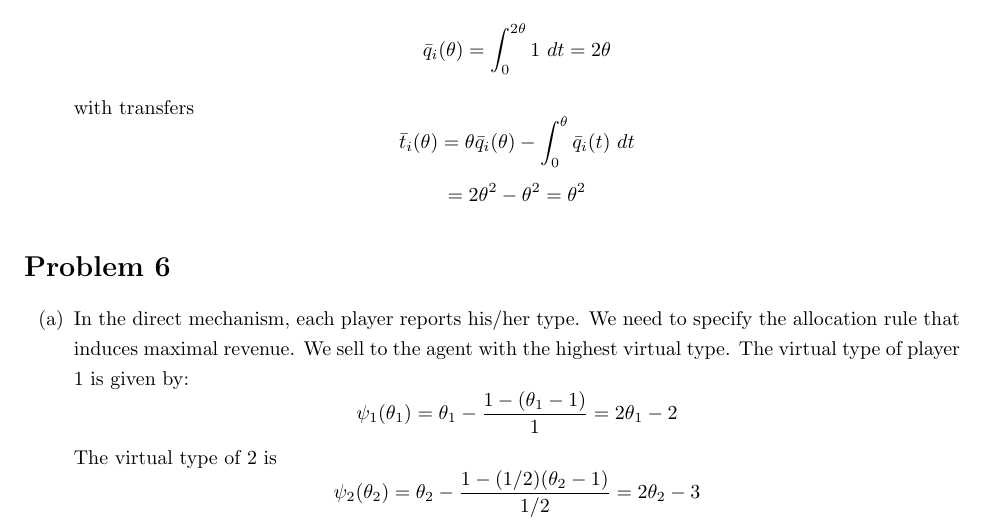
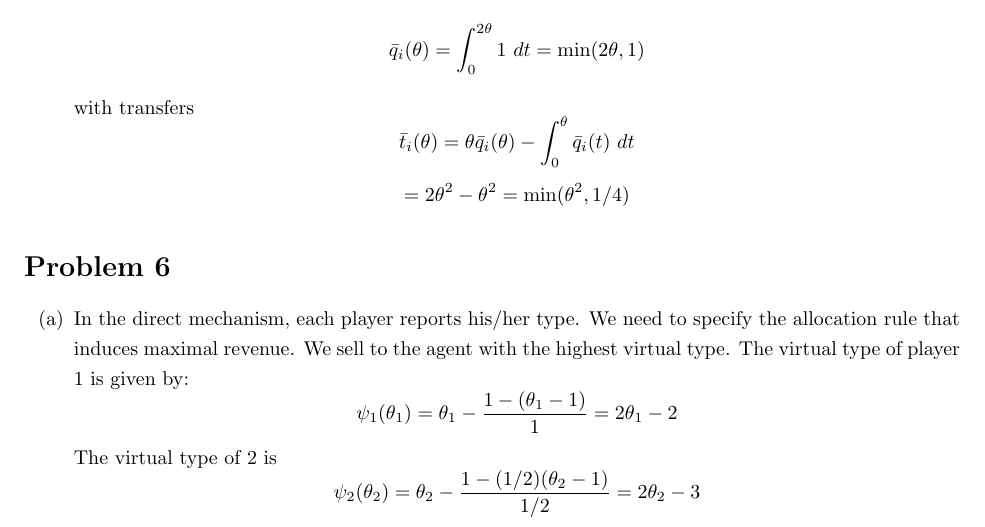
Before and after one commit to nwuyaleecon/ECON501, a LaTeX document (part2ps1.tex): part of page 7 of 10, cut so that both start at the same text. Compiled offline with pdfLaTeX.

Commit message:
add bounds to ps1p5

```diff
--- a/part2ps1.tex
+++ b/part2ps1.tex
@@ -176,10 +176,10 @@ However, by reporting some $\theta_i - \epsilon$, the expected payout is then
 \[ (\theta_i - \epsilon) \left(\theta_i  - 2 * ((\theta_i - \epsilon)/2)\right) = (\theta_i - \epsilon) (\epsilon) > 0 \]
 Hence truthful reporting cannot be an equilibrium, since both players gain strictly higher expected payoff by underreporting.
 \item Fix the player 2 report as $b_2$. Player 1 only wants the good iff $\theta_1 \ge 2b_2$, or $\theta_1/2 \ge b_2$. Hence, it is optimal to bid $\theta_1/2$. Symmetrically, it is optimal for player 2 to bid $\theta_2/2$. Hence, each player bids half of his/her own true value. Note it is ex-post efficient, since the player with the highest type gets the good. The direct mechanism then has the alloction rule:
-\[ \bar{q}_i(\theta) = \int_0^{2\theta} 1 \ dt = 2\theta  \]
+\[ \bar{q}_i(\theta) = \int_0^{2\theta} 1 \ dt = \min(2\theta,1)  \]
 with transfers
 \[ \bar{t}_i(\theta) = \theta \bar{q}_i(\theta) - \int_0^\theta \bar{q}_i(t) \ dt \]
-\[ = 2\theta^2 - \theta^2 = \theta^2 \]
+\[ = 2\theta^2 - \theta^2 = \min(\theta^2,1/4) \]
 \end{enumerate}
 \section*{Problem 6}
 \begin{enumerate}[label=(\alph*)]
```
Also changed, not shown: part2ps1.pdf.
